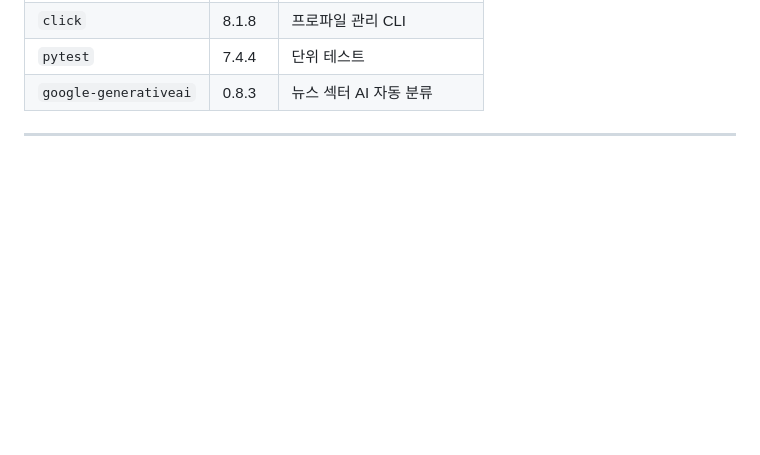
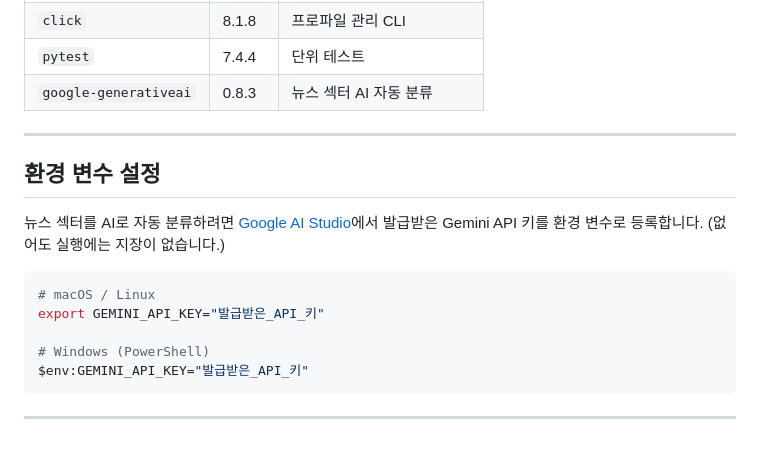
Before and after one commit to leedongho06/OSS_personalized_stock, a Markdown page: README.md, the part around the change. Rendered like a GitHub page; blank space fills up the shorter version.

Commit message:
docs: writing README.md env var

````diff
--- a/README.md
+++ b/README.md
@@ -176,3 +176,18 @@ pip install -r requirements.txt
 | `google-generativeai` | 0.8.3 | 뉴스 섹터 AI 자동 분류 |
 
 ---
+
+## 환경 변수 설정
+
+뉴스 섹터를 AI로 자동 분류하려면 [Google AI Studio](https://aistudio.google.com/)에서 발급받은
+Gemini API 키를 환경 변수로 등록합니다. (없어도 실행에는 지장이 없습니다.)
+
+```bash
+# macOS / Linux
+export GEMINI_API_KEY="발급받은_API_키"
+
+# Windows (PowerShell)
+$env:GEMINI_API_KEY="발급받은_API_키"
+```
+
+---
````
